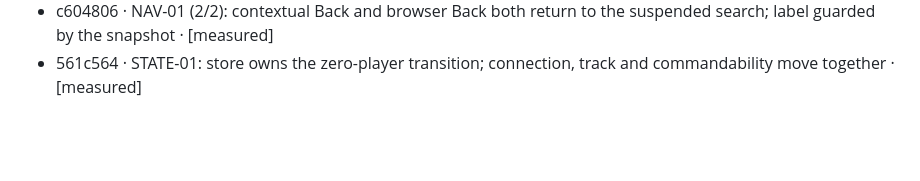
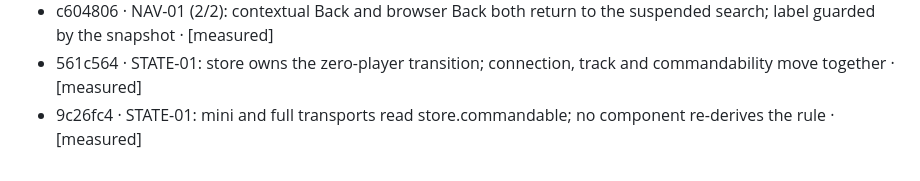
Before and after one commit to fdfreitas88/echoclassic, a Markdown page: docs/prompts/state.md, the part around the change. Drawn GitHub-style; blank space fills up the shorter version.

Commit message:
docs(state): record STATE-01 component half

```diff
--- a/docs/prompts/state.md
+++ b/docs/prompts/state.md
@@ -43,3 +43,4 @@ browser automation policy.
 - 1c961df · NAV-01 (1/2): LmsUi holds the suspended search; search.js stashes term/results/scroll and marks the frame · [measured]
 - c604806 · NAV-01 (2/2): contextual Back and browser Back both return to the suspended search; label guarded by the snapshot · [measured]
 - 561c564 · STATE-01: store owns the zero-player transition; connection, track and commandability move together · [measured]
+- 9c26fc4 · STATE-01: mini and full transports read store.commandable; no component re-derives the rule · [measured]
```
